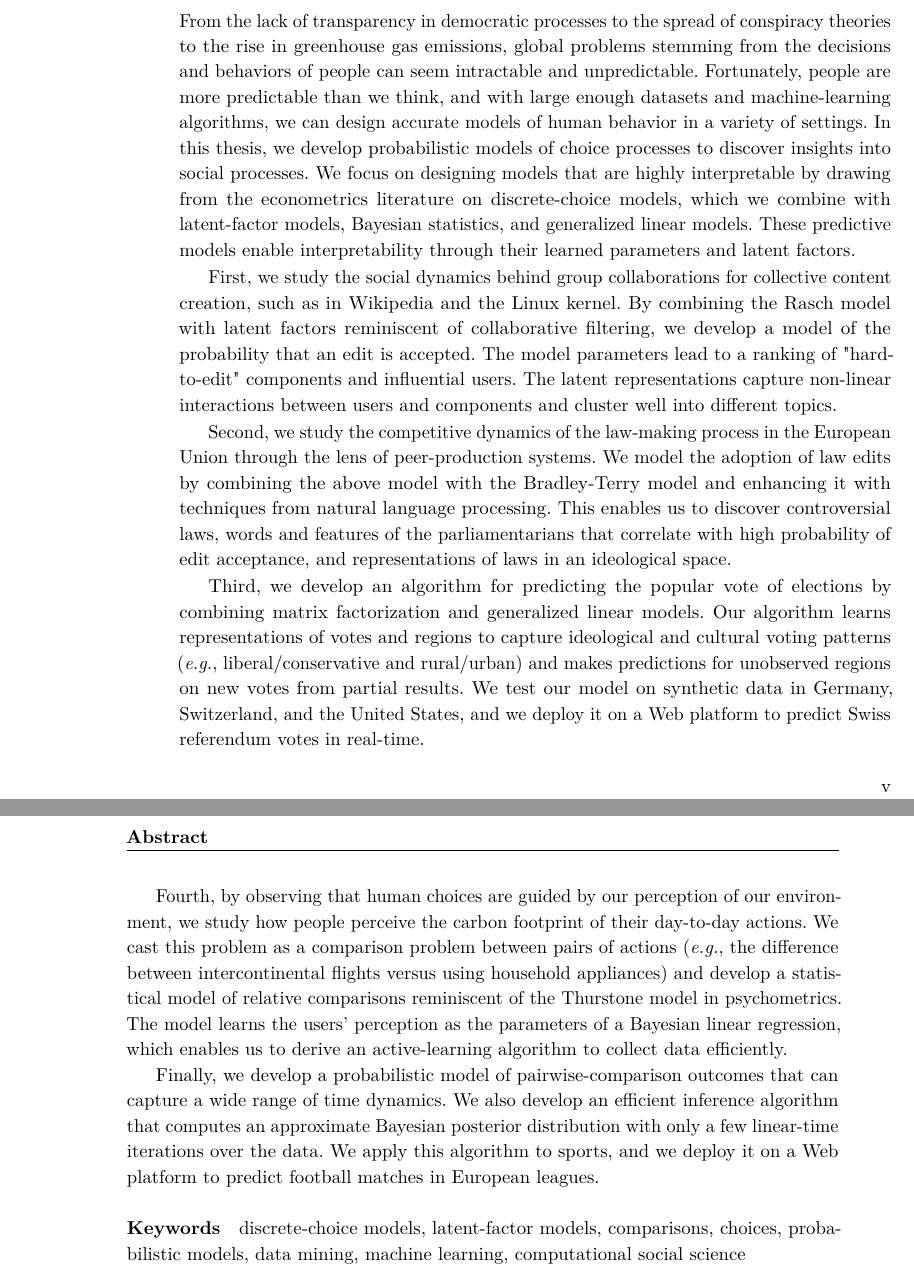
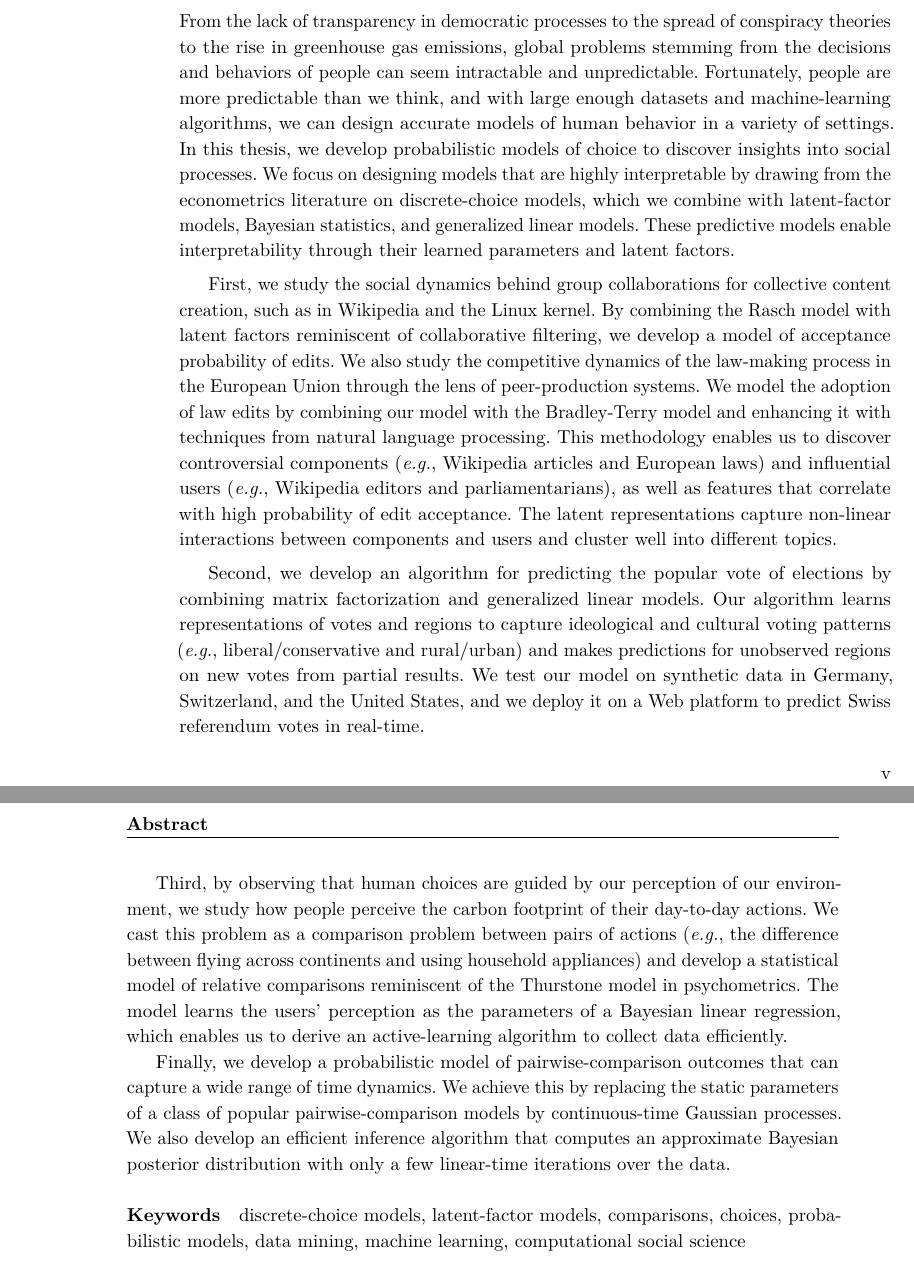
Before and after one commit to victorkristof/phd-thesis, a LaTeX thesis (text/thesis.tex, which reads text/front/abstracts.tex): two parts of pages 5 and 6 of 21, joined at a grey line, cut so that both start at the same text. Compiled offline with pdfLaTeX.

Commit message:
Improve abstract with Matthias's and William's comments

```diff
--- a/text/front/abstracts.tex
+++ b/text/front/abstracts.tex
@@ -6,41 +6,48 @@
 
 From the lack of transparency in democratic processes to the spread of conspiracy theories to the rise in greenhouse gas emissions, global problems stemming from the decisions and behaviors of people can seem intractable and unpredictable.
 Fortunately, people are more predictable than we think, and with large enough datasets and machine-learning algorithms, we can design accurate models of human behavior in a variety of settings.
-In this thesis, we develop probabilistic models of choice processes to discover insights into social processes.
+In this thesis, we develop probabilistic models of choice to discover insights into social processes.
 We focus on designing models that are highly interpretable by drawing from the econometrics literature on discrete-choice models, which we combine with latent-factor models, Bayesian statistics, and generalized linear models.
 These predictive models enable interpretability through their learned parameters and latent factors.
 
 First, we study the social dynamics behind group collaborations for collective content creation, such as in Wikipedia and the Linux kernel.
-By combining the Rasch model with latent factors reminiscent of collaborative filtering, we develop a model of the probability that an edit is accepted.
+By combining the Rasch model with latent factors reminiscent of collaborative filtering, we develop a model of acceptance probability of edits.
+We also study the competitive dynamics of the law-making process in the European Union through the lens of peer-production systems.
+We model the adoption of law edits by combining our model with the Bradley-Terry model and enhancing it with techniques from natural language processing.
+This methodology enables us to discover controversial components (\textit{e.g.},~Wikipedia articles and European laws) and influential users (\textit{e.g.},~Wikipedia editors and parliamentarians), as well as features that correlate with high probability of edit acceptance.
+The latent representations capture non-linear interactions between components and users and cluster well into different topics.
 % In peer-production systems, users with shared but competing interests attempt to edit components of the system.
 % We posit that the probability that an edit is accepted is a function of the editor’s skill, of the difficulty of editing the component, and of a user-component interaction term.
-The model parameters lead to a ranking of "hard-to-edit" components and influential users.
-The latent representations capture non-linear interactions between users and components and cluster well into different topics.
+% The model parameters lead to a ranking of "hard-to-edit" components and influential users.
+% The latent representations capture non-linear interactions between users and components and cluster well into different topics.
+% This enables us to discover controversial laws, words and features of the parliamentarians that correlate with high probability of edit acceptance, and representations of laws in an ideological space.
 % Our model is general, achieves high predictive performance, and enables interpretability.
 % We obtain a ranking of "hard-to-edit" components, which correlates well with ad-hoc rankings of controversial items.
 % Our approach also learns latent representations of users and components, which clusters well into different topics.
 
-Second, we study the competitive dynamics of the law-making process in the European Union through the lens of peer-production systems.
+% Second, we study the competitive dynamics of the law-making process in the European Union through the lens of peer-production systems.
 % Because of its transparency in documenting the creation of laws, we study the competitive dynamics of the legislative process in the European Union.
 % We take a graph-theoretical perspective to characterize this process by analyzing the \emph{edit graph} of law proposals.
-We model the adoption of law edits by combining the above model with the Bradley-Terry model and enhancing it with techniques from natural language processing.
+% We model the adoption of law edits by combining the above model with the Bradley-Terry model and enhancing it with techniques from natural language processing.
 % Our model combines (a) explicit features of the parliamentarians, the laws, and the edits, (b) latent features of the parliamentarians and laws, and (c) text features of the edits.
-This enables us to discover controversial laws, words and features of the parliamentarians that correlate with high probability of edit acceptance, and representations of laws in an ideological space.
+% This enables us to discover controversial laws, words and features of the parliamentarians that correlate with high probability of edit acceptance, and representations of laws in an ideological space.
 
-Third, we develop an algorithm for predicting the popular vote of elections by combining matrix factorization and generalized linear models.
+Second, we develop an algorithm for predicting the popular vote of elections by combining matrix factorization and generalized linear models.
 Our algorithm learns representations of votes and regions to capture ideological and cultural voting patterns (\textit{e.g.}, liberal/conservative and rural/urban) and makes predictions for unobserved regions on new votes from partial results.
 We test our model on synthetic data in Germany, Switzerland, and the United States, and we deploy it on a Web platform to predict Swiss referendum votes in real-time.
 % Our predictions reach less than 1\% of error by observing less than 5\% of the regions.
 
-Fourth, by observing that human choices are guided by our perception of our environment, we study how people perceive the carbon footprint of their day-to-day actions.
-We cast this problem as a comparison problem between pairs of actions (\textit{e.g.}, the difference between intercontinental flights versus using household appliances) and develop a statistical model of relative comparisons reminiscent of the Thurstone model in psychometrics.
+Third, by observing that human choices are guided by our perception of our environment, we study how people perceive the carbon footprint of their day-to-day actions.
+We cast this problem as a comparison problem between pairs of actions (\textit{e.g.}, the difference between flying across continents and using household appliances) and develop a statistical model of relative comparisons reminiscent of the Thurstone model in psychometrics.
 The model learns the users’ perception as the parameters of a Bayesian linear regression, which enables us to derive an active-learning algorithm to collect data efficiently.
 % We enrich our model by incorporating perception biases (\textit{e.g.}, cultural, political, and gender) to interpret our results at a finer level of socio-demographics features.
 
 Finally, we develop a probabilistic model of pairwise-comparison outcomes that can capture a wide range of time dynamics.
-% We achieve this by replacing the static parameters of a class of popular pairwise-comparison models by continuous-time Gaussian processes.
+We achieve this by replacing the static parameters of a class of popular pairwise-comparison models by continuous-time Gaussian processes.
 We also develop an efficient inference algorithm that computes an approximate Bayesian posterior distribution with only a few linear-time iterations over the data.
-We apply this algorithm to sports, and we deploy it on a Web platform to predict football matches in European leagues.
+% We apply this algorithm to sports, and we deploy it on a Web platform to predict football matches in European leagues.
+
+% In summary, we develop machine-learning models and algorithms to mine social datasets, thereby shedding light on human behavior.
 
 \paragraph{Keywords}
 discrete-choice models, latent-factor models, comparisons, choices, probabilistic models, data mining, machine learning, computational social science
```
